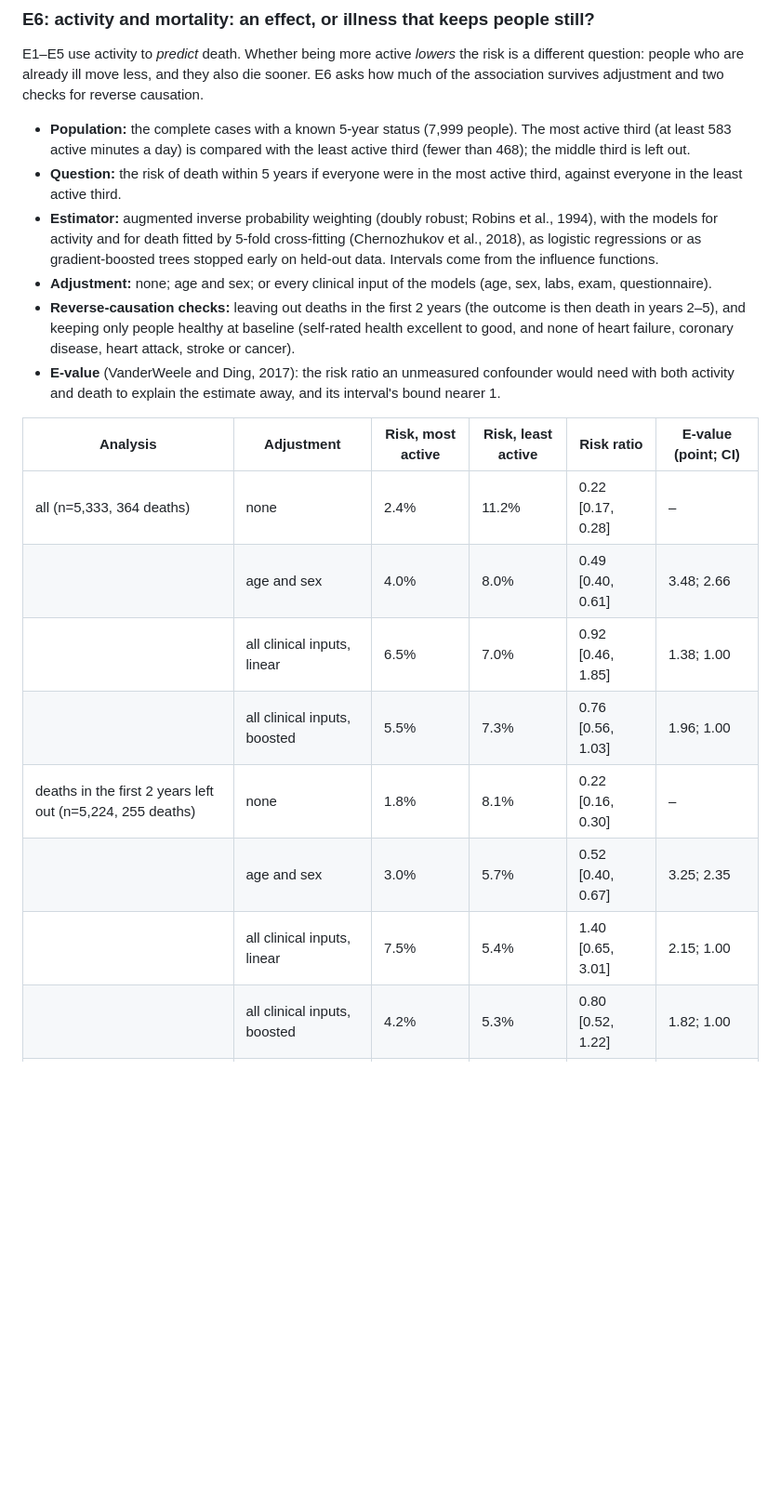
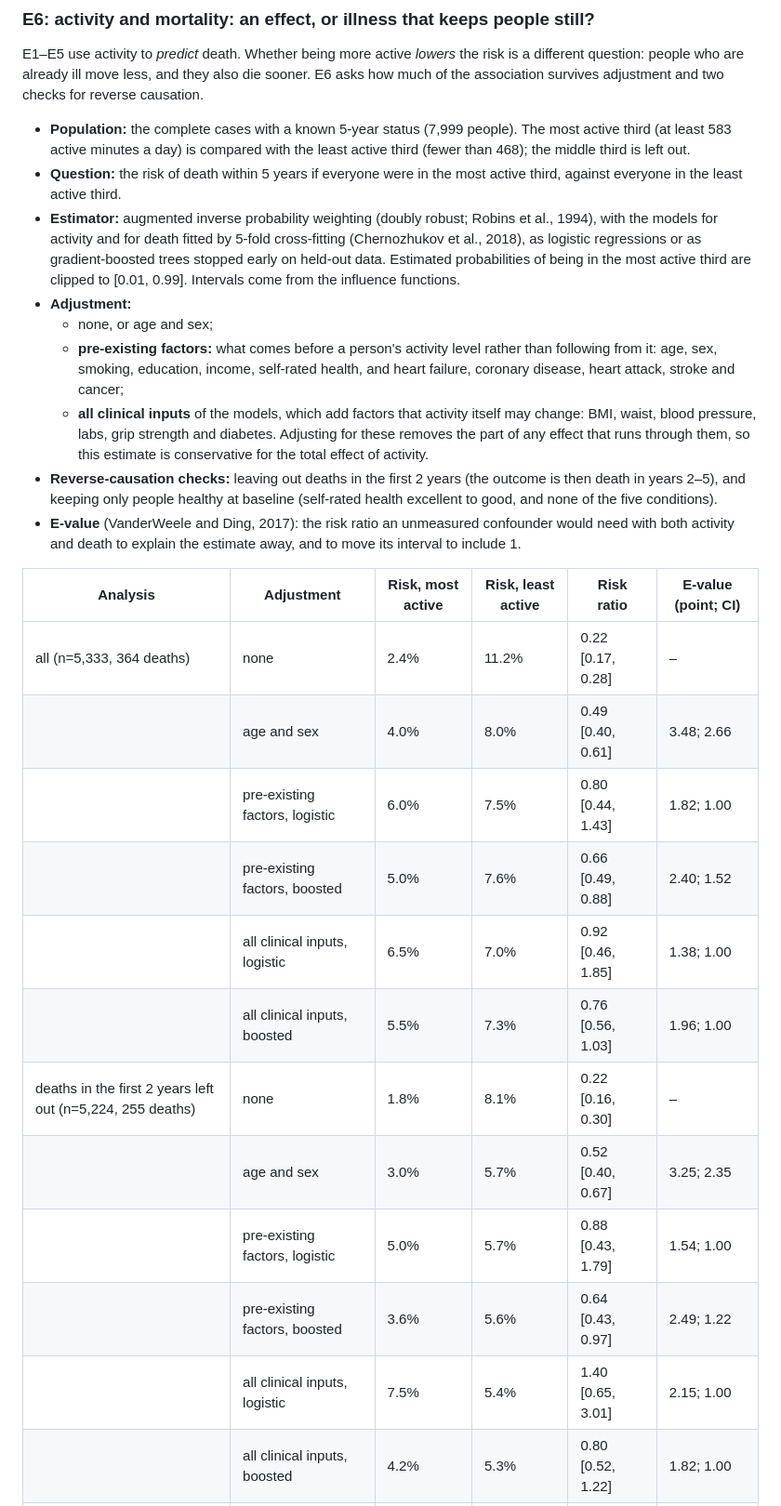
Before and after one commit to sabaso94/missing-pieces-wearable, a Markdown page: README.md, the part around one of its changes. Shown at 93% size. Rendered like a GitHub page; blank space fills up the shorter version.

```diff
--- a/README.md
+++ b/README.md
@@ -208,20 +208,27 @@ E1–E5 use activity to *predict* death. Whether being more active *lowers* the
 
 - **Population:** the complete cases with a known 5-year status (7,999 people). The most active third (at least 583 active minutes a day) is compared with the least active third (fewer than 468); the middle third is left out.
 - **Question:** the risk of death within 5 years if everyone were in the most active third, against everyone in the least active third.
-- **Estimator:** augmented inverse probability weighting (doubly robust; Robins et al., 1994), with the models for activity and for death fitted by 5-fold cross-fitting (Chernozhukov et al., 2018), as logistic regressions or as gradient-boosted trees stopped early on held-out data. Intervals come from the influence functions.
-- **Adjustment:** none; age and sex; or every clinical input of the models (age, sex, labs, exam, questionnaire).
-- **Reverse-causation checks:** leaving out deaths in the first 2 years (the outcome is then death in years 2–5), and keeping only people healthy at baseline (self-rated health excellent to good, and none of heart failure, coronary disease, heart attack, stroke or cancer).
-- **E-value** (VanderWeele and Ding, 2017): the risk ratio an unmeasured confounder would need with both activity and death to explain the estimate away, and its interval's bound nearer 1.
+- **Estimator:** augmented inverse probability weighting (doubly robust; Robins et al., 1994), with the models for activity and for death fitted by 5-fold cross-fitting (Chernozhukov et al., 2018), as logistic regressions or as gradient-boosted trees stopped early on held-out data. Estimated probabilities of being in the most active third are clipped to [0.01, 0.99]. Intervals come from the influence functions.
+- **Adjustment:**
+  - none, or age and sex;
+  - **pre-existing factors:** what comes before a person's activity level rather than following from it: age, sex, smoking, education, income, self-rated health, and heart failure, coronary disease, heart attack, stroke and cancer;
+  - **all clinical inputs** of the models, which add factors that activity itself may change: BMI, waist, blood pressure, labs, grip strength and diabetes. Adjusting for these removes the part of any effect that runs through them, so this estimate is conservative for the total effect of activity.
+- **Reverse-causation checks:** leaving out deaths in the first 2 years (the outcome is then death in years 2–5), and keeping only people healthy at baseline (self-rated health excellent to good, and none of the five conditions).
+- **E-value** (VanderWeele and Ding, 2017): the risk ratio an unmeasured confounder would need with both activity and death to explain the estimate away, and to move its interval to include 1.
 
 | Analysis | Adjustment | Risk, most active | Risk, least active | Risk ratio | E-value (point; CI) |
 |---|---|---|---|---|---|
 | all (n=5,333, 364 deaths) | none | 2.4% | 11.2% | 0.22 [0.17, 0.28] | – |
 |  | age and sex | 4.0% | 8.0% | 0.49 [0.40, 0.61] | 3.48; 2.66 |
-|  | all clinical inputs, linear | 6.5% | 7.0% | 0.92 [0.46, 1.85] | 1.38; 1.00 |
+|  | pre-existing factors, logistic | 6.0% | 7.5% | 0.80 [0.44, 1.43] | 1.82; 1.00 |
+|  | pre-existing factors, boosted | 5.0% | 7.6% | 0.66 [0.49, 0.88] | 2.40; 1.52 |
+|  | all clinical inputs, logistic | 6.5% | 7.0% | 0.92 [0.46, 1.85] | 1.38; 1.00 |
 |  | all clinical inputs, boosted | 5.5% | 7.3% | 0.76 [0.56, 1.03] | 1.96; 1.00 |
 | deaths in the first 2 years left out (n=5,224, 255 deaths) | none | 1.8% | 8.1% | 0.22 [0.16, 0.30] | – |
 |  | age and sex | 3.0% | 5.7% | 0.52 [0.40, 0.67] | 3.25; 2.35 |
-|  | all clinical inputs, linear | 7.5% | 5.4% | 1.40 [0.65, 3.01] | 2.15; 1.00 |
+|  | pre-existing factors, logistic | 5.0% | 5.7% | 0.88 [0.43, 1.79] | 1.54; 1.00 |
+|  | pre-existing factors, boosted | 3.6% | 5.6% | 0.64 [0.43, 0.97] | 2.49; 1.22 |
+|  | all clinical inputs, logistic | 7.5% | 5.4% | 1.40 [0.65, 3.01] | 2.15; 1.00 |
 |  | all clinical inputs, boosted | 4.2% | 5.3% | 0.80 [0.52, 1.22] | 1.82; 1.00 |
 | healthy at baseline (n=3,469, 112 deaths) | none | 1.5% | 5.4% | 0.28 [0.18, 0.42] | – |
 |  | age and sex | 2.0% | 3.9% | 0.53 [0.36, 0.77] | 3.21; 1.94 |
```
Also changed, not shown: other parts of README.md (+10 -8 lines), figures/e6_activity.png, 6 other files.
